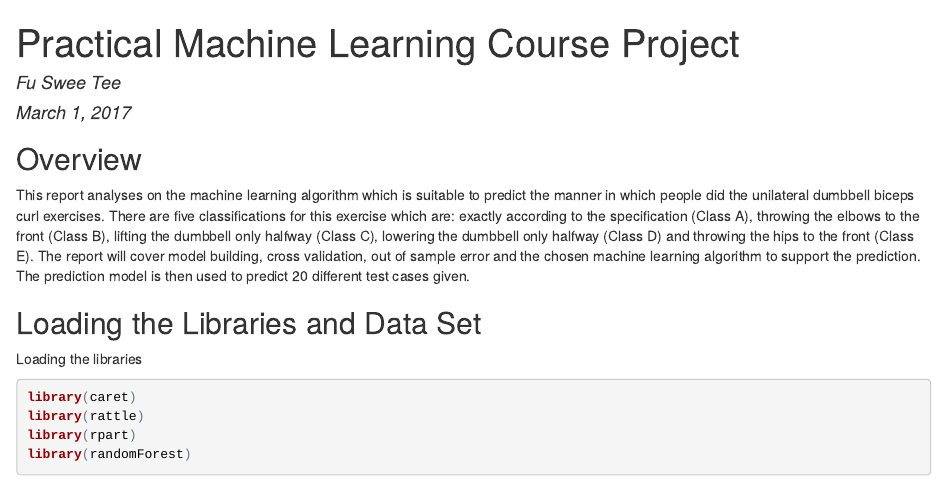
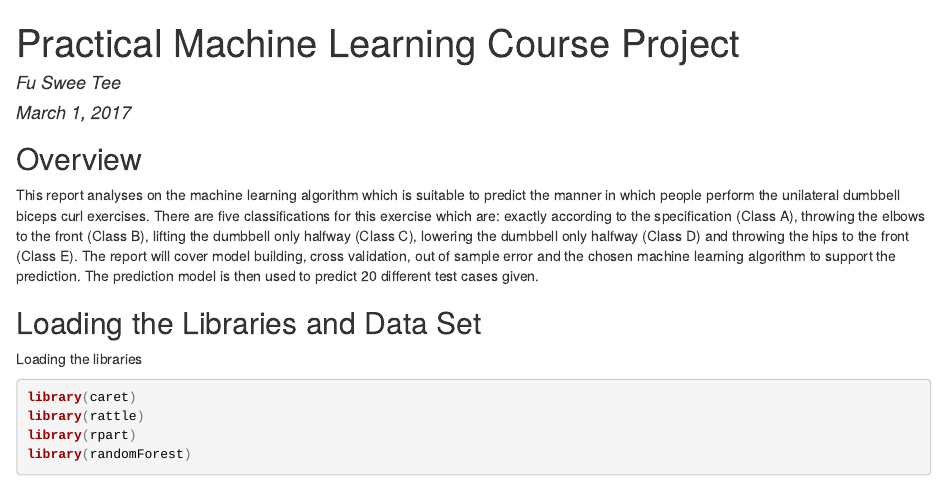
Before and after one commit to sweeteeFu/practicalmachinelearning, an R Markdown document (index.Rmd): the page in a window 1100 px wide, from its top. The pictures show the output file index.html that the author committed with the source, opened offline.

Commit message:
Update overview

```diff
--- a/index.Rmd
+++ b/index.Rmd
@@ -11,7 +11,7 @@ knitr::opts_chunk$set(echo = TRUE)
 
 ## Overview
 
-This report analyses on the machine learning algorithm which is suitable to predict the manner in which people did the unilateral dumbbell biceps curl exercises. There are five classifications for this exercise which are: exactly according to the specification (Class A), throwing the elbows to the front (Class B), lifting the dumbbell only halfway (Class C), lowering the dumbbell only halfway (Class D) and throwing the hips to the front (Class E). The report will cover model building, cross validation, out of sample error and the chosen machine learning algorithm to support the prediction. The prediction model is then used to predict 20 different test cases given.
+This report analyses on the machine learning algorithm which is suitable to predict the manner in which people perform the unilateral dumbbell biceps curl exercises. There are five classifications for this exercise which are: exactly according to the specification (Class A), throwing the elbows to the front (Class B), lifting the dumbbell only halfway (Class C), lowering the dumbbell only halfway (Class D) and throwing the hips to the front (Class E). The report will cover model building, cross validation, out of sample error and the chosen machine learning algorithm to support the prediction. The prediction model is then used to predict 20 different test cases given.
 
 ## Loading the Libraries and Data Set
 
```
Also changed, not shown: index.html.
